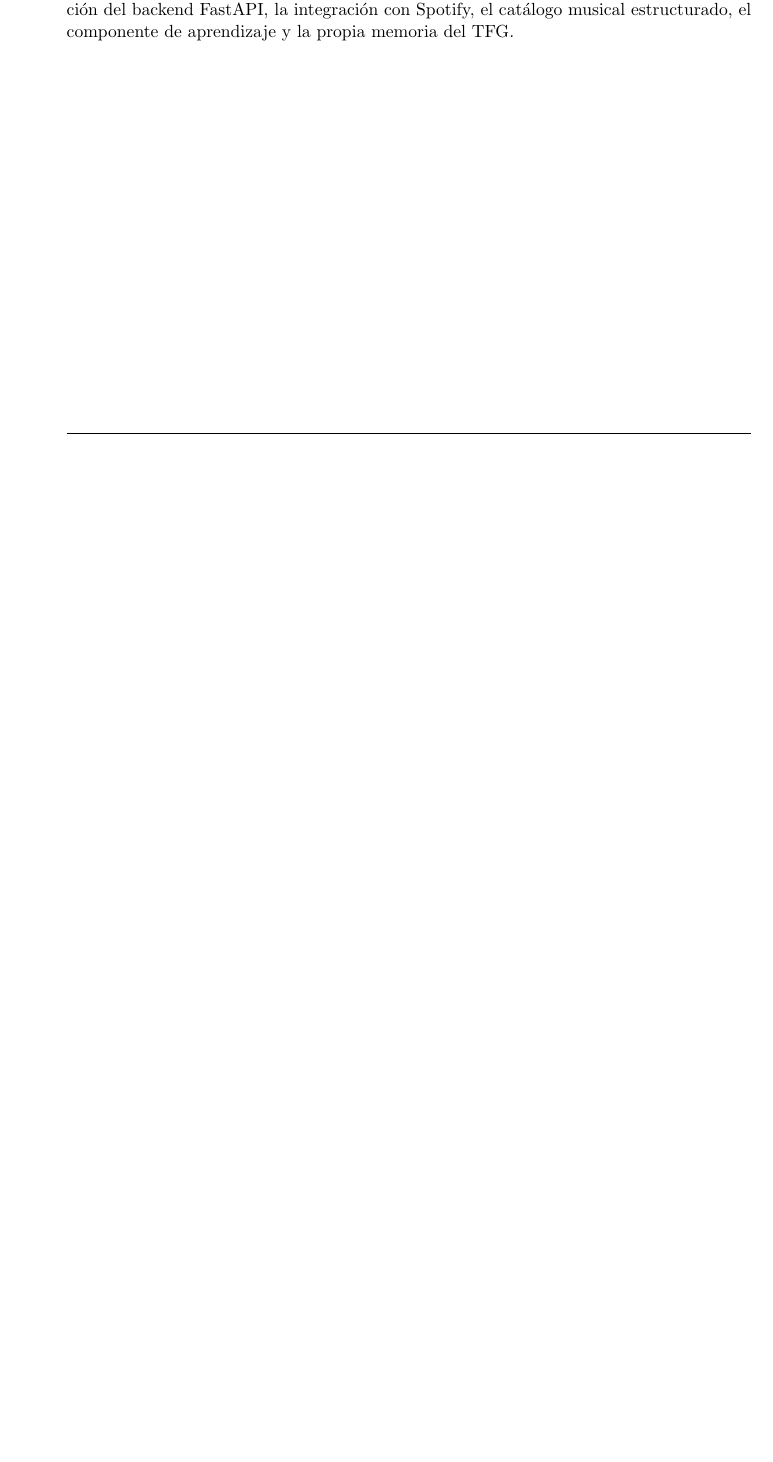
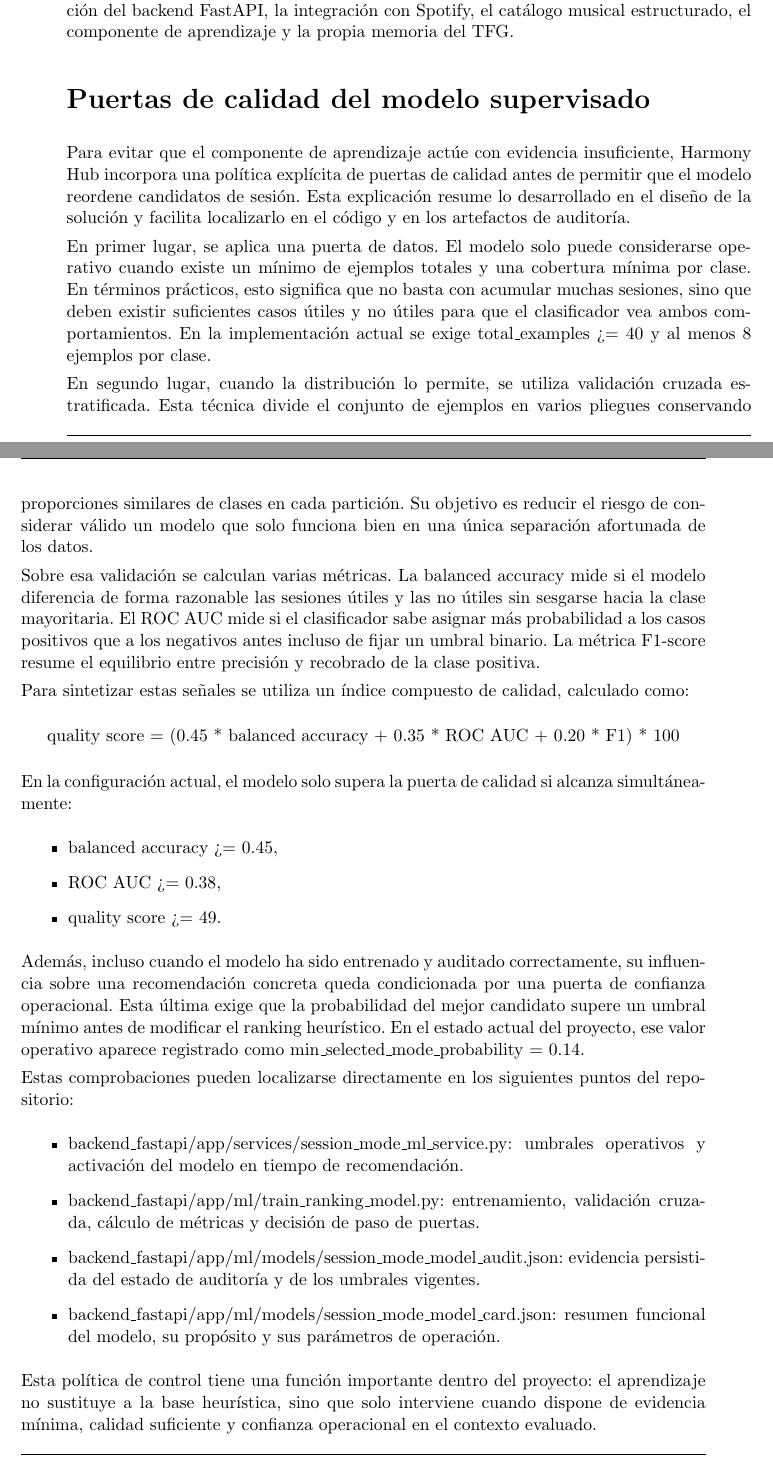
Before and after one commit to i22remua/THE-HARMONY-HUB, a LaTeX book (tfg_documentacion/__memoria.tex, which reads tfg_documentacion/anexo_codigo.tex): part of page 140 of 140 before the commit and two parts of pages 140 and 141 of 141 after it, the two joined at a grey line, cut so that both start at the same text, the shorter picture padded with empty space. Compiled offline with pdfLaTeX; a LaTeX package or settings file that is missing is left out.

Commit message:
Document ML quality gates in annex

```diff
--- a/tfg_documentacion/anexo_codigo.tex
+++ b/tfg_documentacion/anexo_codigo.tex
@@ -16,3 +16,71 @@ Desde ese repositorio pueden revisarse la organización del cliente Flutter, la
 implementación del backend FastAPI, la integración con Spotify, el catálogo
 musical estructurado, el componente de aprendizaje y la propia memoria del
 TFG.
+
+\section*{Puertas de calidad del modelo supervisado}
+
+Para evitar que el componente de aprendizaje actúe con evidencia insuficiente,
+Harmony Hub incorpora una política explícita de puertas de calidad antes de
+permitir que el modelo reordene candidatos de sesión. Esta explicación resume
+lo desarrollado en el diseño de la solución y facilita localizarlo en el código
+y en los artefactos de auditoría.
+
+En primer lugar, se aplica una \textbf{puerta de datos}. El modelo solo puede
+considerarse operativo cuando existe un mínimo de ejemplos totales y una
+cobertura mínima por clase. En términos prácticos, esto significa que no basta
+con acumular muchas sesiones, sino que deben existir suficientes casos útiles y
+no útiles para que el clasificador vea ambos comportamientos. En la
+implementación actual se exige \texttt{total\_examples >= 40} y al menos
+\texttt{8} ejemplos por clase.
+
+En segundo lugar, cuando la distribución lo permite, se utiliza
+\textbf{validación cruzada estratificada}. Esta técnica divide el conjunto de
+ejemplos en varios pliegues conservando proporciones similares de clases en
+cada partición. Su objetivo es reducir el riesgo de considerar válido un modelo
+que solo funciona bien en una única separación afortunada de los datos.
+
+Sobre esa validación se calculan varias métricas. La
+\textbf{balanced accuracy} mide si el modelo diferencia de forma razonable las
+sesiones útiles y las no útiles sin sesgarse hacia la clase mayoritaria. El
+\textbf{ROC AUC} mide si el clasificador sabe asignar más probabilidad a los
+casos positivos que a los negativos antes incluso de fijar un umbral binario.
+La métrica \textbf{F1-score} resume el equilibrio entre precisión y recobrado
+de la clase positiva.
+
+Para sintetizar estas señales se utiliza un \textbf{índice compuesto de
+calidad}, calculado como:
+
+\begin{center}
+\texttt{quality score = (0.45 * balanced accuracy + 0.35 * ROC AUC + 0.20 * F1) * 100}
+\end{center}
+
+En la configuración actual, el modelo solo supera la puerta de calidad si
+alcanza simultáneamente:
+
+\begin{itemize}
+    \item \texttt{balanced accuracy >= 0.45},
+    \item \texttt{ROC AUC >= 0.38},
+    \item \texttt{quality score >= 49}.
+\end{itemize}
+
+Además, incluso cuando el modelo ha sido entrenado y auditado correctamente, su
+influencia sobre una recomendación concreta queda condicionada por una
+\textbf{puerta de confianza operacional}. Esta última exige que la probabilidad
+del mejor candidato supere un umbral mínimo antes de modificar el ranking
+heurístico. En el estado actual del proyecto, ese valor operativo aparece
+registrado como \texttt{min\_selected\_mode\_probability = 0.14}.
+
+Estas comprobaciones pueden localizarse directamente en los siguientes puntos
+del repositorio:
+
+\begin{itemize}
+    \item \texttt{backend\_fastapi/app/services/session\_mode\_ml\_service.py}: umbrales operativos y activación del modelo en tiempo de recomendación.
+    \item \texttt{backend\_fastapi/app/ml/train\_ranking\_model.py}: entrenamiento, validación cruzada, cálculo de métricas y decisión de paso de puertas.
+    \item \texttt{backend\_fastapi/app/ml/models/session\_mode\_model\_audit.json}: evidencia persistida del estado de auditoría y de los umbrales vigentes.
+    \item \texttt{backend\_fastapi/app/ml/models/session\_mode\_model\_card.json}: resumen funcional del modelo, su propósito y sus parámetros de operación.
+\end{itemize}
+
+Esta política de control tiene una función importante dentro del proyecto: el
+aprendizaje no sustituye a la base heurística, sino que solo interviene cuando
+dispone de evidencia mínima, calidad suficiente y confianza operacional en el
+contexto evaluado.
```
